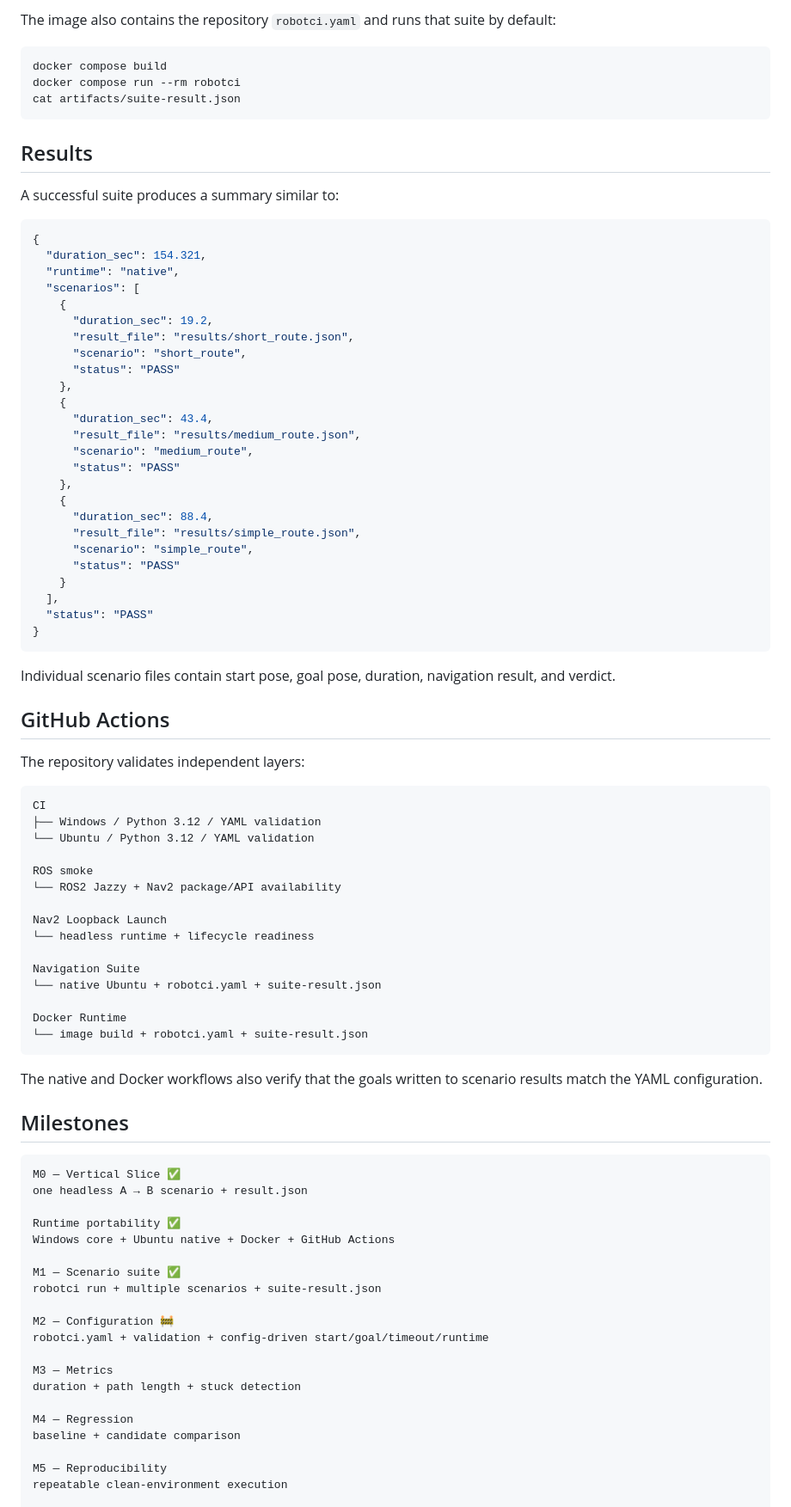
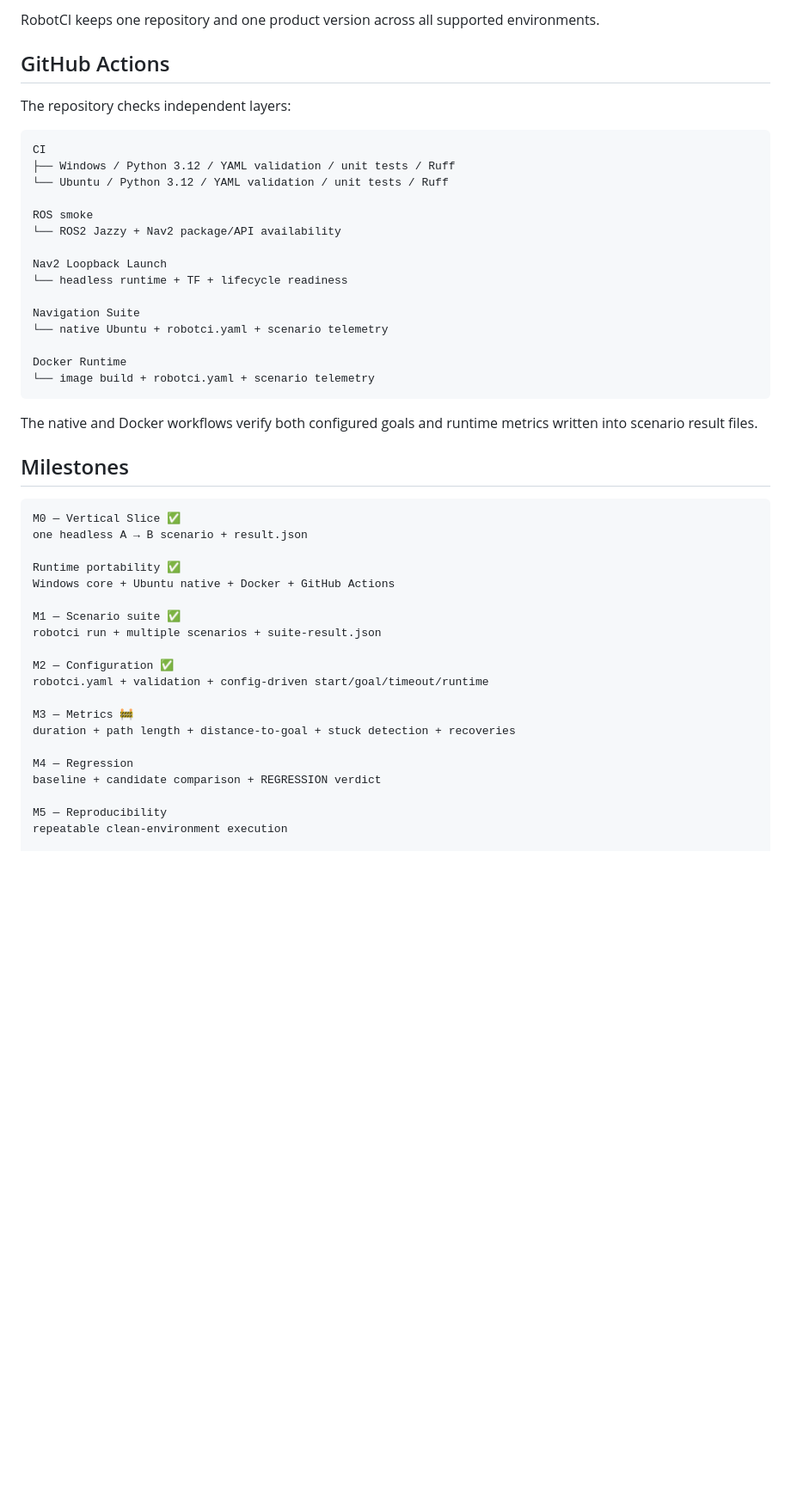
Before and after one commit to Evolut10n11/robotci, a Markdown page: README.md, the part around one of its changes. Shown at 86% size. GitHub-like rendering; blank space fills up the shorter version.

````diff
--- a/README.md
+++ b/README.md
@@ -264,68 +277,28 @@ cat .robotci/suite-result.json
-The image also contains the repository `robotci.yaml` and runs that suite by default:
-
-```bash
-docker compose build
-docker compose run --rm robotci
-cat artifacts/suite-result.json
-```
-
-## Results
-
-A successful suite produces a summary similar to:
-
-```json
-{
-  "duration_sec": 154.321,
-  "runtime": "native",
-  "scenarios": [
-    {
-      "duration_sec": 19.2,
-      "result_file": "results/short_route.json",
-      "scenario": "short_route",
-      "status": "PASS"
-    },
-    {
-      "duration_sec": 43.4,
-      "result_file": "results/medium_route.json",
-      "scenario": "medium_route",
-      "status": "PASS"
-    },
-    {
-      "duration_sec": 88.4,
-      "result_file": "results/simple_route.json",
-      "scenario": "simple_route",
-      "status": "PASS"
-    }
-  ],
-  "status": "PASS"
-}
-```
-
-Individual scenario files contain start pose, goal pose, duration, navigation result, and verdict.
+RobotCI keeps one repository and one product version across all supported environments.
 
 ## GitHub Actions
 
-The repository validates independent layers:
+The repository checks independent layers:
 
 ```text
 CI
-├── Windows / Python 3.12 / YAML validation
-└── Ubuntu / Python 3.12 / YAML validation
+├── Windows / Python 3.12 / YAML validation / unit tests / Ruff
+└── Ubuntu / Python 3.12 / YAML validation / unit tests / Ruff
 
 ROS smoke
 └── ROS2 Jazzy + Nav2 package/API availability
 
 Nav2 Loopback Launch
-└── headless runtime + lifecycle readiness
+└── headless runtime + TF + lifecycle readiness
 
 Navigation Suite
-└── native Ubuntu + robotci.yaml + suite-result.json
+└── native Ubuntu + robotci.yaml + scenario telemetry
 
 Docker Runtime
-└── image build + robotci.yaml + suite-result.json
+└── image build + robotci.yaml + scenario telemetry
 ```
 
-The native and Docker workflows also verify that the goals written to scenario results match the YAML configuration.
+The native and Docker workflows verify both configured goals and runtime metrics written into scenario result files.
 
 ## Milestones
 
@@ -339,14 +312,14 @@ Windows core + Ubuntu native + Docker + GitHub Actions
 M1 — Scenario suite ✅
 robotci run + multiple scenarios + suite-result.json
 
-M2 — Configuration 🚧
+M2 — Configuration ✅
 robotci.yaml + validation + config-driven start/goal/timeout/runtime
 
-M3 — Metrics
-duration + path length + stuck detection
+M3 — Metrics 🚧
+duration + path length + distance-to-goal + stuck detection + recoveries
 
 M4 — Regression
-baseline + candidate comparison
+baseline + candidate comparison + REGRESSION verdict
 
 M5 — Reproducibility
 repeatable clean-environment execution
````
Also changed, not shown: other parts of README.md (+150 -136 lines).
